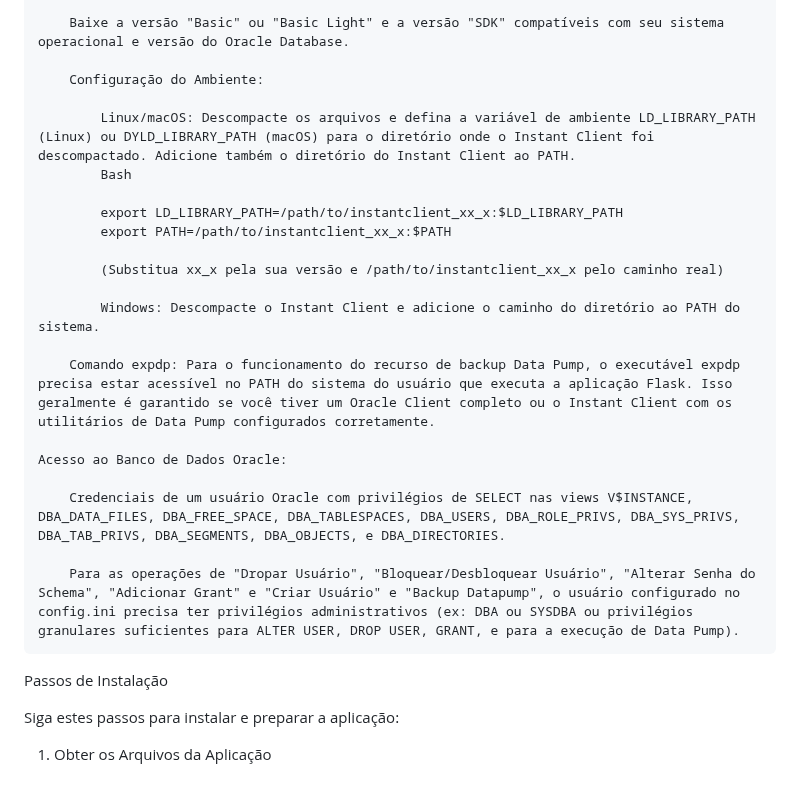
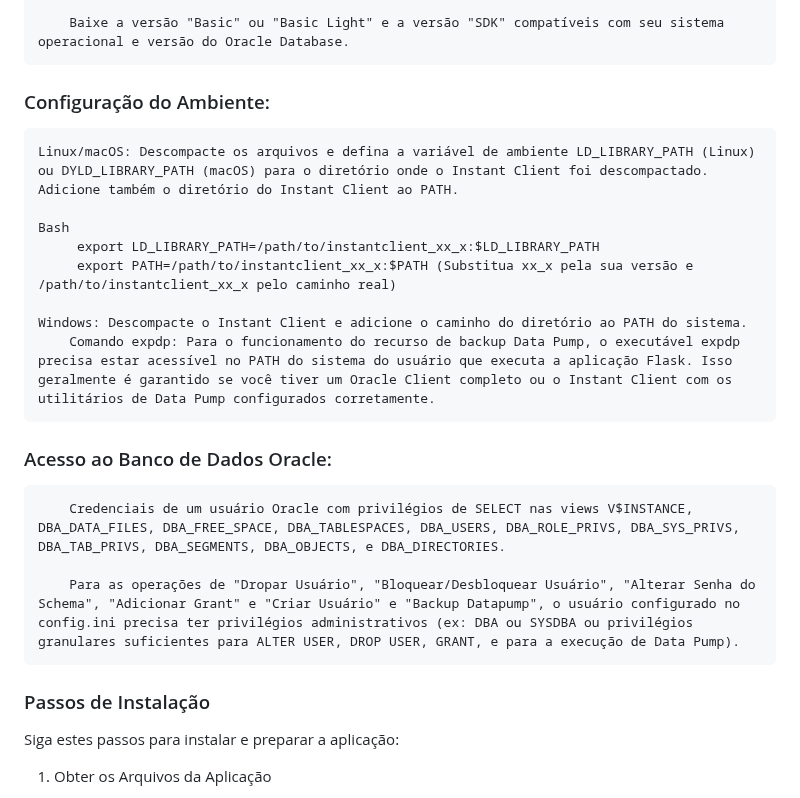
Before and after one commit to silvano100000/oraclemonitor, a Markdown page: README.md, the part around one of its changes. Rendered like a GitHub page.

```diff
--- a/README.md
+++ b/README.md
@@ -28,27 +28,23 @@ Para que a aplicação funcione corretamente, você precisará ter os seguintes
 
         Baixe a versão "Basic" ou "Basic Light" e a versão "SDK" compatíveis com seu sistema operacional e versão do Oracle Database.
 
-        Configuração do Ambiente:
+### Configuração do Ambiente:
+    Linux/macOS: Descompacte os arquivos e defina a variável de ambiente LD_LIBRARY_PATH (Linux) ou DYLD_LIBRARY_PATH (macOS) para o diretório onde o Instant Client foi descompactado. Adicione também o diretório do Instant Client ao PATH.
 
-            Linux/macOS: Descompacte os arquivos e defina a variável de ambiente LD_LIBRARY_PATH (Linux) ou DYLD_LIBRARY_PATH (macOS) para o diretório onde o Instant Client foi descompactado. Adicione também o diretório do Instant Client ao PATH.
-            Bash
+    Bash
+         export LD_LIBRARY_PATH=/path/to/instantclient_xx_x:$LD_LIBRARY_PATH
+         export PATH=/path/to/instantclient_xx_x:$PATH (Substitua xx_x pela sua versão e /path/to/instantclient_xx_x pelo caminho real)
 
-            export LD_LIBRARY_PATH=/path/to/instantclient_xx_x:$LD_LIBRARY_PATH
-            export PATH=/path/to/instantclient_xx_x:$PATH
+    Windows: Descompacte o Instant Client e adicione o caminho do diretório ao PATH do sistema.
+        Comando expdp: Para o funcionamento do recurso de backup Data Pump, o executável expdp precisa estar acessível no PATH do sistema do usuário que executa a aplicação Flask. Isso geralmente é garantido se você tiver um Oracle Client completo ou o Instant Client com os         utilitários de Data Pump configurados corretamente.
 
-            (Substitua xx_x pela sua versão e /path/to/instantclient_xx_x pelo caminho real)
-
-            Windows: Descompacte o Instant Client e adicione o caminho do diretório ao PATH do sistema.
-
-        Comando expdp: Para o funcionamento do recurso de backup Data Pump, o executável expdp precisa estar acessível no PATH do sistema do usuário que executa a aplicação Flask. Isso geralmente é garantido se você tiver um Oracle Client completo ou o Instant Client com os utilitários de Data Pump configurados corretamente.
-
-    Acesso ao Banco de Dados Oracle:
+###   Acesso ao Banco de Dados Oracle:
 
         Credenciais de um usuário Oracle com privilégios de SELECT nas views V$INSTANCE, DBA_DATA_FILES, DBA_FREE_SPACE, DBA_TABLESPACES, DBA_USERS, DBA_ROLE_PRIVS, DBA_SYS_PRIVS, DBA_TAB_PRIVS, DBA_SEGMENTS, DBA_OBJECTS, e DBA_DIRECTORIES.
 
         Para as operações de "Dropar Usuário", "Bloquear/Desbloquear Usuário", "Alterar Senha do Schema", "Adicionar Grant" e "Criar Usuário" e "Backup Datapump", o usuário configurado no config.ini precisa ter privilégios administrativos (ex: DBA ou SYSDBA ou privilégios granulares suficientes para ALTER USER, DROP USER, GRANT, e para a execução de Data Pump).
 
-Passos de Instalação
+### Passos de Instalação
 
 Siga estes passos para instalar e preparar a aplicação:
 
```
Also changed, not shown: other parts of README.md (+3 -3 lines).
